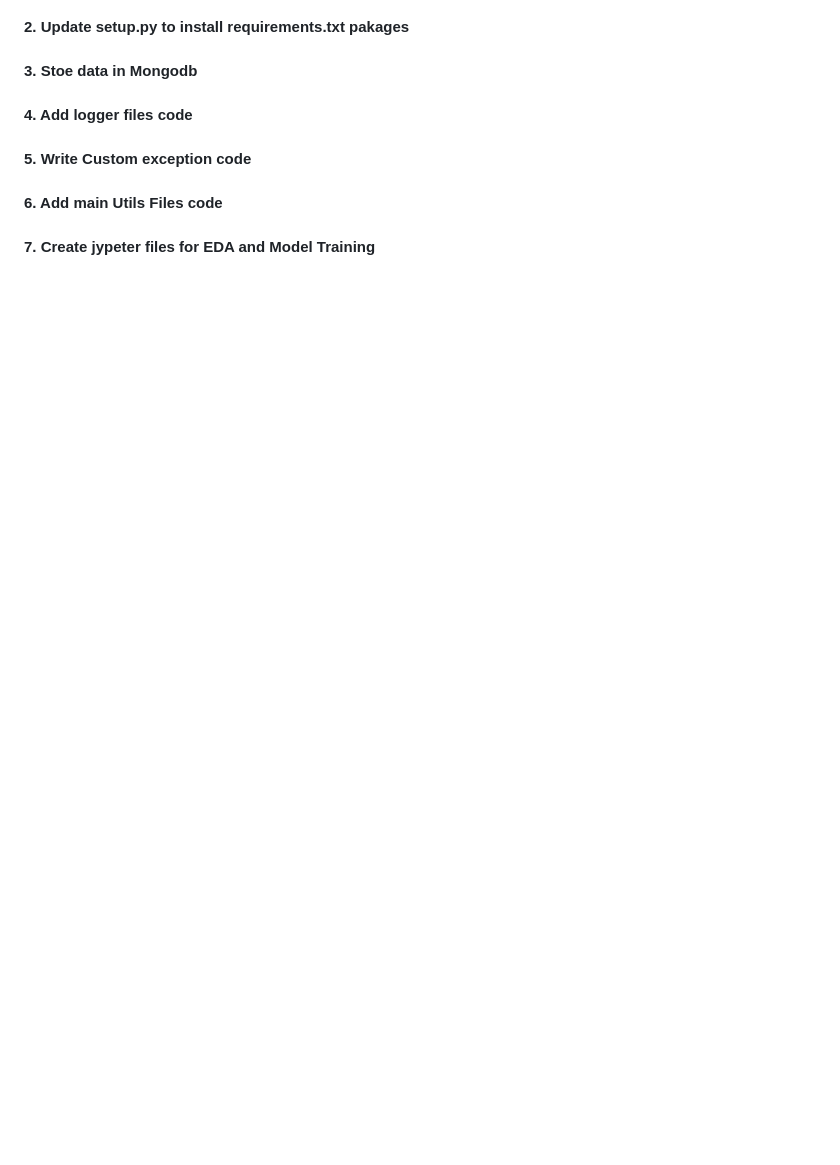
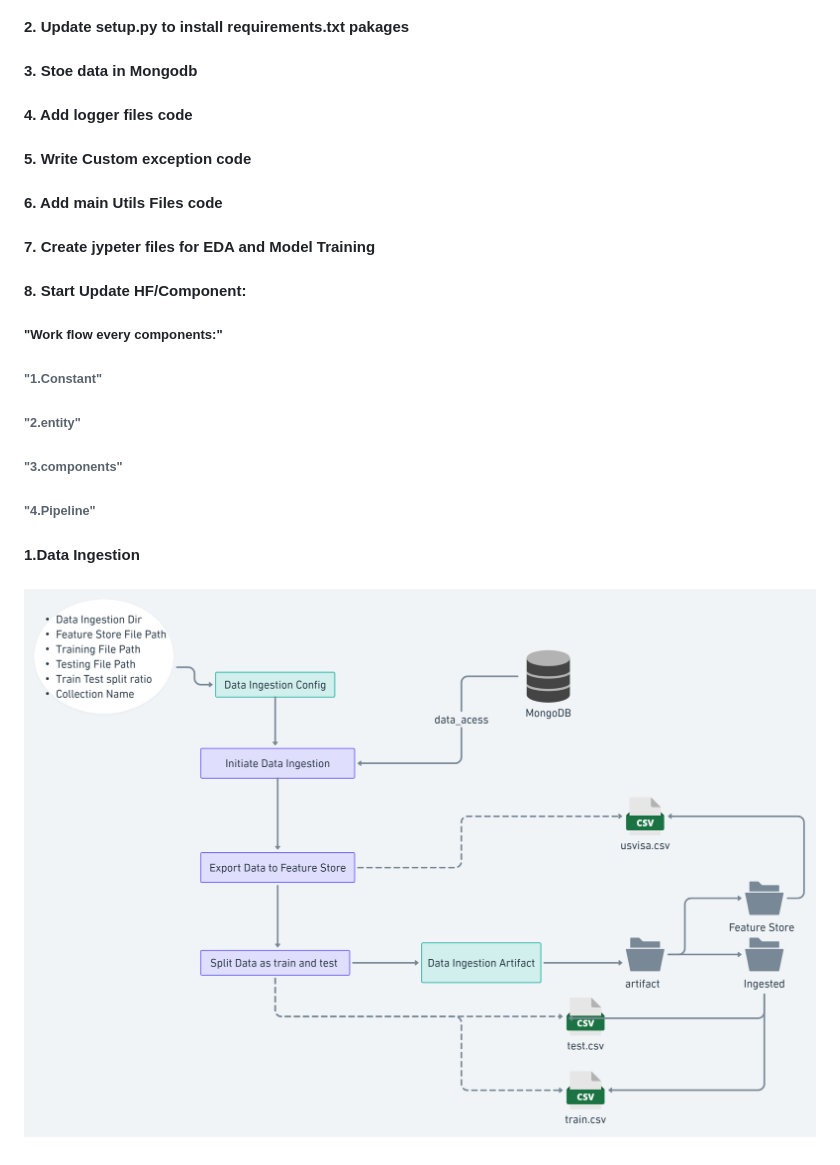
Before and after one commit to khalidasdsju/ML-Model-Deployment, a Markdown page: README.md, the part around the change. Rendered like a GitHub page; pictures changed too: Data Ingestion.png (added); blank space fills up the shorter version.

Commit message:
Add Data Ingestion

```diff
--- a/README.md
+++ b/README.md
@@ -10,3 +10,11 @@
 #### 5. Write Custom exception code
 #### 6. Add main Utils Files code
 #### 7. Create jypeter files for EDA and Model Training
+#### 8. Start Update HF/Component:
+#####   "Work flow every components:"
+######          "1.Constant"
+######          "2.entity"
+######          "3.components"
+######          "4.Pipeline"
+####    1.Data Ingestion
+####     ![alt text](<Data Ingestion.png>)
```
Also changed, not shown: 16 other files.
